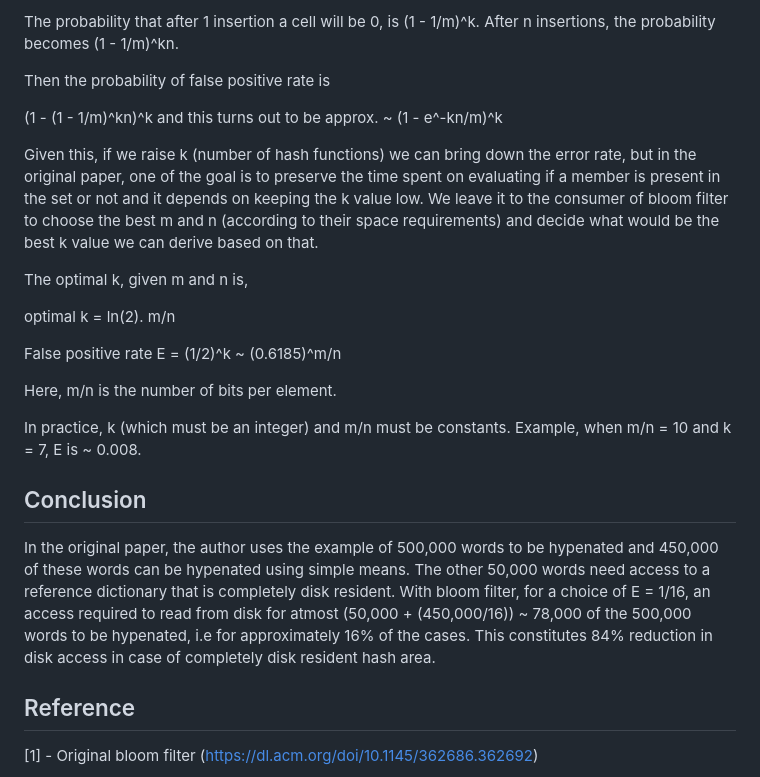
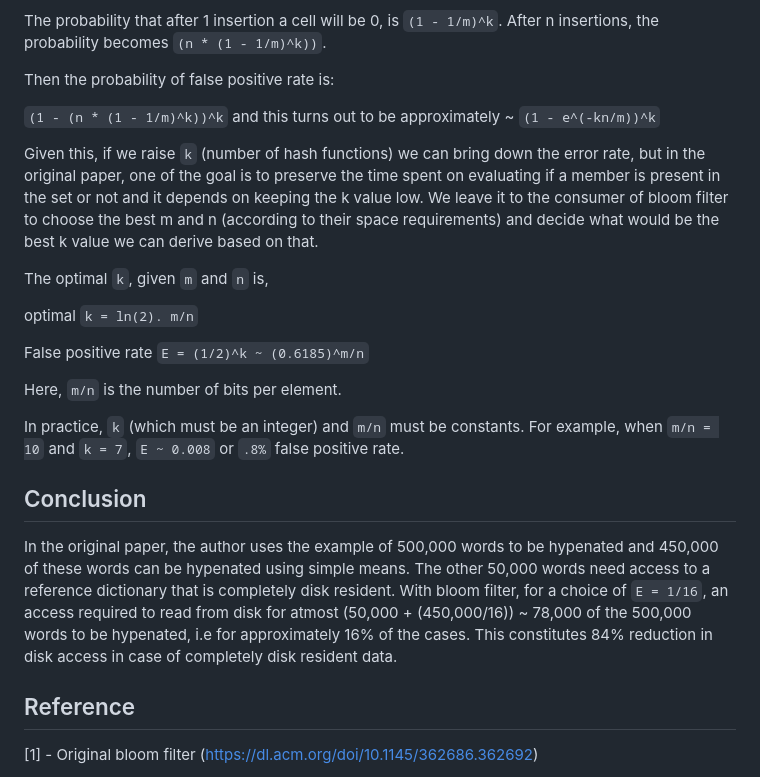
Before and after one commit to beyonddream/beyonddream.github.io, a Markdown page: posts/post-8.md, the part around one of its changes. Drawn GitHub-style.

```diff
--- a/posts/post-8.md
+++ b/posts/post-8.md
@@ -75,25 +77,27 @@ Analysis, proceeds like this:
 
-The probability that after 1 insertion a cell will be 0, is (1 - 1/m)^k. After n insertions, the probability becomes (1 - 1/m)^kn.
+The probability that after 1 insertion a cell will be 0, is `(1 - 1/m)^k`.
+After n insertions, the probability becomes `(n * (1 - 1/m)^k))`.
 
-Then the probability of false positive rate is
+Then the probability of false positive rate is:
 
-(1 - (1 - 1/m)^kn)^k and this turns out to be approx. ~ (1 - e^-kn/m)^k
+`(1 - (n * (1 - 1/m)^k))^k` and this turns out to be approximately ~ `(1 - e^(-kn/m))^k`
 
-Given this, if we raise k (number of hash functions) we can bring down the error rate, but in the original paper, one of the goal is to preserve the time spent on evaluating if a member is present in the set or not and it depends on keeping the k value low. We leave it to the consumer of bloom filter to choose the best m and n (according to their space requirements) and decide what would be the best k value we can derive based on that.
+Given this, if we raise `k` (number of hash functions) we can bring down the error rate, but in the original paper, one of the goal is to preserve the time spent on evaluating if a member is present in the set or not and it depends on keeping the k value low. We leave it to the consumer of bloom filter to choose the best m and n (according to their space requirements) and decide what would be the best k value we can derive based on that.
 
-The optimal k, given m and n is,
+The optimal `k`, given `m` and `n` is,
 
-optimal k = ln(2). m/n
+optimal `k = ln(2). m/n`
 
-False positive rate E = (1/2)^k ~ (0.6185)^m/n
+False positive rate `E = (1/2)^k ~ (0.6185)^m/n`
 
-Here, m/n is the number of bits per element.
+Here, `m/n` is the number of bits per element.
 
-In practice, k (which must be an integer) and m/n must be constants. Example, when m/n = 10 and k = 7, E is ~ 0.008.
+In practice, `k` (which must be an integer) and `m/n` must be constants.
+For example, when `m/n = 10` and `k = 7`, `E ~ 0.008` or `.8%` false positive rate.
 
 ## Conclusion
 
-In the original paper, the author uses the example of 500,000 words to be hypenated and 450,000 of these words can be hypenated using simple means. The other 50,000 words need access to a reference dictionary that is completely disk resident. With bloom filter, for a choice of E = 1/16, an access required to read from disk for atmost (50,000 + (450,000/16)) ~ 78,000 of the 500,000 words to be hypenated, i.e for approximately 16% of the cases. This constitutes 84% reduction in disk access in case of completely disk resident hash area.
+In the original paper, the author uses the example of 500,000 words to be hypenated and 450,000 of these words can be hypenated using simple means. The other 50,000 words need access to a reference dictionary that is completely disk resident. With bloom filter, for a choice of `E = 1/16`, an access required to read from disk for atmost (50,000 + (450,000/16)) ~ 78,000 of the 500,000 words to be hypenated, i.e for approximately 16% of the cases. This constitutes 84% reduction in disk access in case of completely disk resident data.
 
 ## Reference
 
```
Also changed, not shown: other parts of posts/post-8.md (+29 -27 lines).
